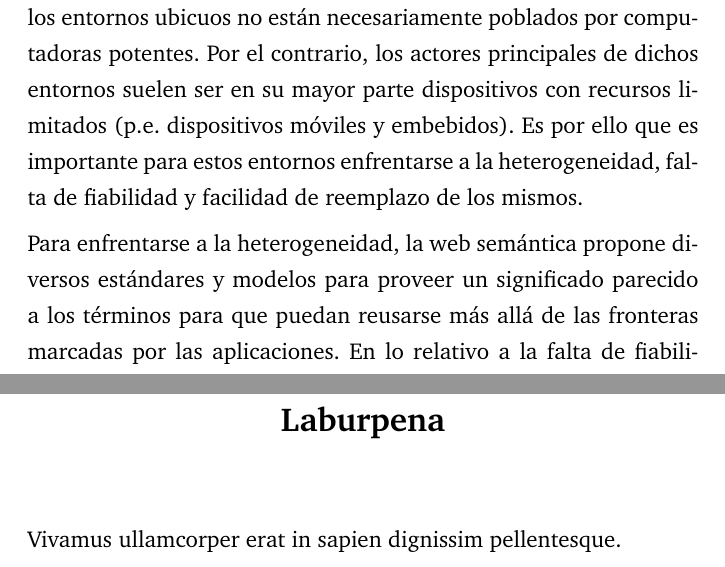
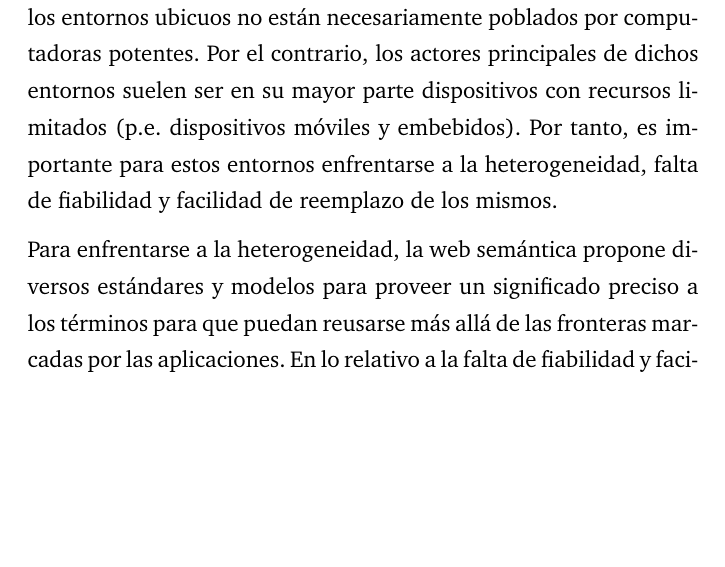
Before and after one commit to gomezgoiri/dissertation, a LaTeX thesis (dissertation.tex, which reads 0_frontmatter/abstract.tex): two parts of pages 9 and 11 of 187 before the commit and part of page 9 of 185 after it, the two joined at a grey line, cut so that both start at the same text, the shorter picture padded with empty space. Compiled offline with pdfLaTeX.

Commit message:
Resumen revisado

```diff
--- a/0_frontmatter/abstract.tex
+++ b/0_frontmatter/abstract.tex
@@ -46,10 +46,10 @@ La computación ubicua (\acs{ubicomp}) vislumbra entornos donde los dispositivos
 En los últimos años, la emergencia del Internet de las Cosas (\acs{iot}), que aboga por conectar objetos cotidianos a Internet, y la computación móvil han contribuído a fortalecer la idea de \ac{ubicomp}.
 Es por ello que los entornos ubicuos no están necesariamente poblados por computadoras potentes.
 Por el contrario, los actores principales de dichos entornos suelen ser en su mayor parte dispositivos con recursos limitados (p.e. dispositivos móviles y embebidos).
-Es por ello que es importante para estos entornos enfrentarse a la heterogeneidad, falta de fiabilidad y facilidad de reemplazo de los mismos.
+Por tanto, es importante para estos entornos enfrentarse a la heterogeneidad, falta de fiabilidad y facilidad de reemplazo de los mismos.
 
 
-Para enfrentarse a la heterogeneidad, la web semántica propone diversos estándares y modelos para proveer un significado parecido a los términos para que puedan reusarse más allá de las fronteras marcadas por las aplicaciones.
+Para enfrentarse a la heterogeneidad, la web semántica propone diversos estándares y modelos para proveer un significado preciso a los términos para que puedan reusarse más allá de las fronteras marcadas por las aplicaciones.
 En lo relativo a la falta de fiabilidad y facilidad de reemplazo, la computación basada en espacios (o espacios de tuplas o \acl{ts}) promueve una coordinación desacoplada de los dispositivos.
 Las soluciones basadas en espacios de tuplas semánticos, que unen los dominios de la web semántica y los \acl{ts}, combinan estos tres aspectos beneficiosos para \ac{ubicomp}.
 
@@ -74,14 +74,11 @@ Especificamente, esta disertación propone las siguientes contribuciones:
 
 
 
-\begin{laburpena}        %this creates the heading for the abstract page
+%\begin{laburpena}        %this creates the heading for the abstract page
 % Jarri zure laburpena hemen.
 
 
-Vivamus ullamcorper erat in sapien dignissim pellentesque.
-
-
-\end{laburpena}
+%\end{laburpena}
 
 %\end{abstractlongs}
 
```
Also changed, not shown: 0_frontmatter/abstract.tex (4 more changed lines).
